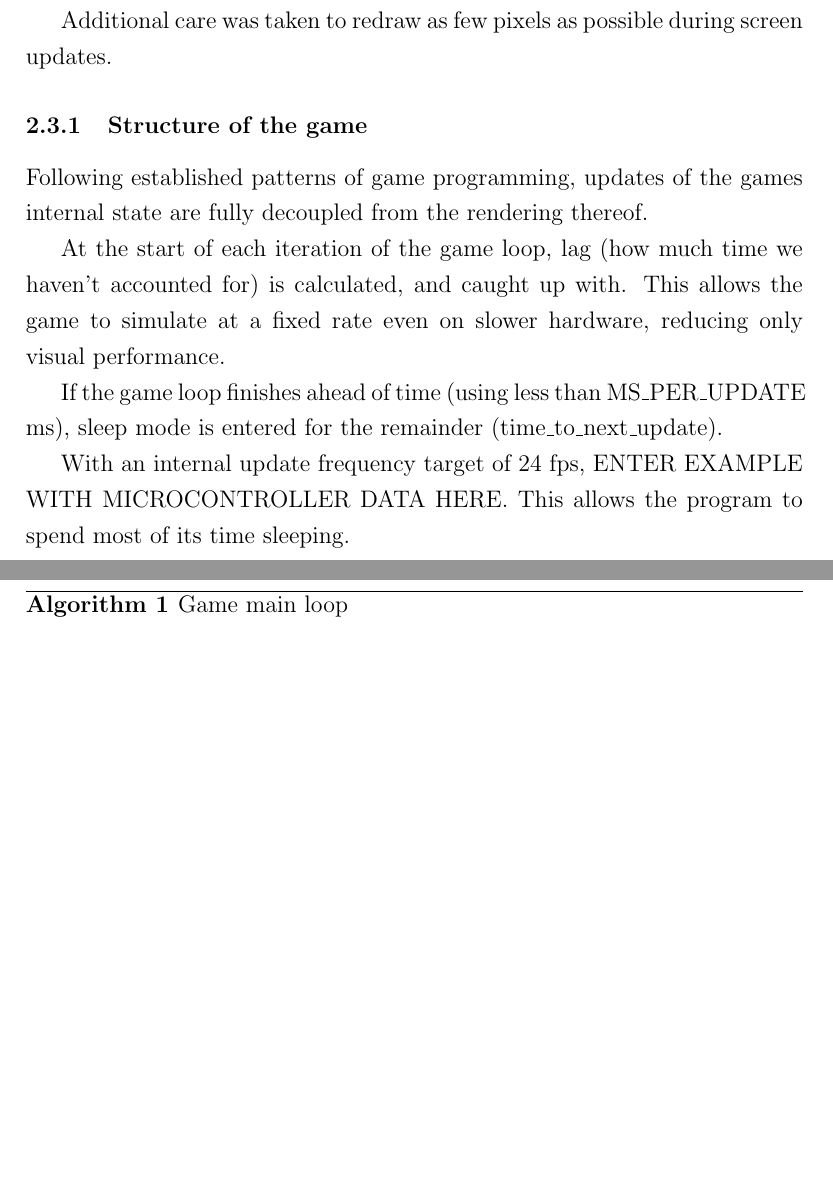
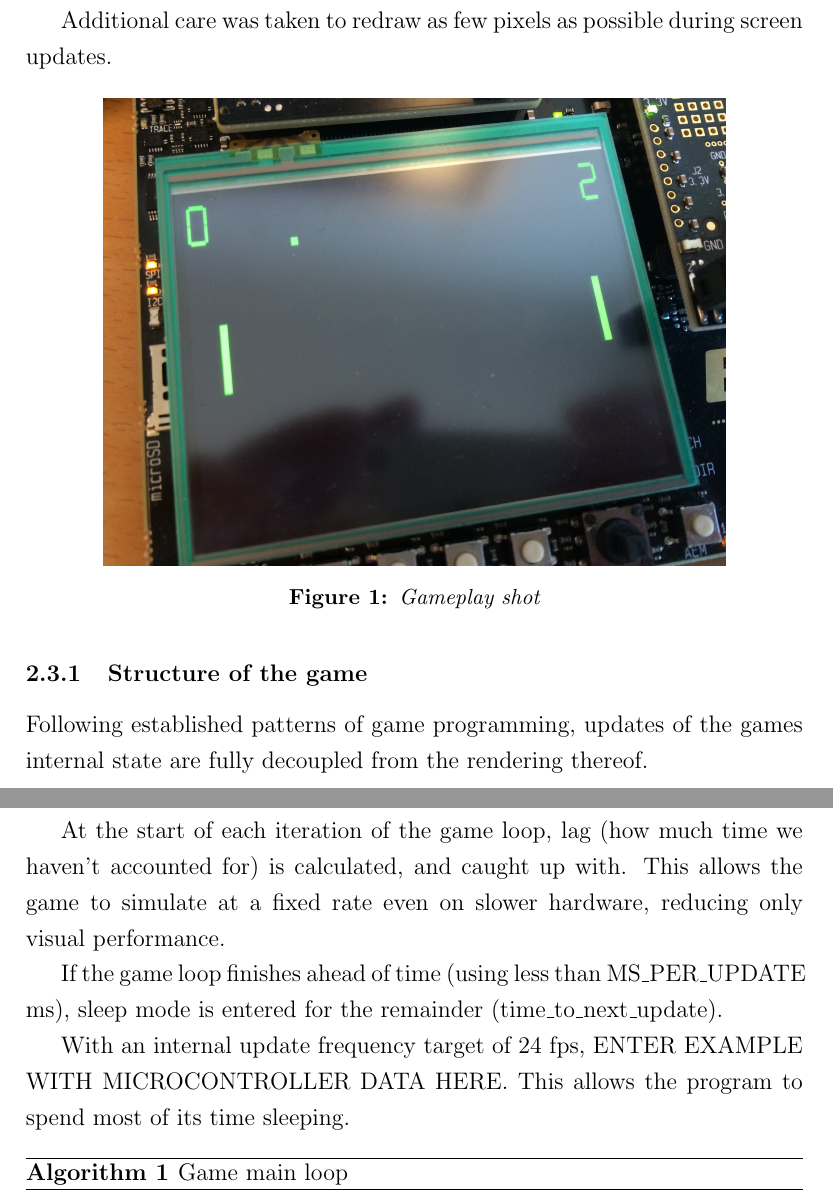
Before and after one commit to peterhgombos/EEDS, a LaTeX paper (ex3/report/report.tex, which reads ex3/report/description.tex): two parts of pages 6 and 7 of 12, joined at a grey line, cut so that both start at the same text, the shorter picture padded with empty space. Compiled offline with pdfLaTeX.

Commit message:
Add game play shot

```diff
--- a/ex3/report/description.tex
+++ b/ex3/report/description.tex
@@ -56,6 +56,13 @@ whenever possible.
 
 Additional care was taken to redraw as few pixels as possible during screen
 updates.
+
+\begin{figure}[H]
+\centering
+\includegraphics[width=0.8\textwidth]{figures/gameplay.jpg}
+\caption{Gameplay shot}
+
+\end{figure}
 
 \subsubsection{Structure of the game}
 
```
Also changed, not shown: ex3/report/figures/gameplay.jpg (added).
